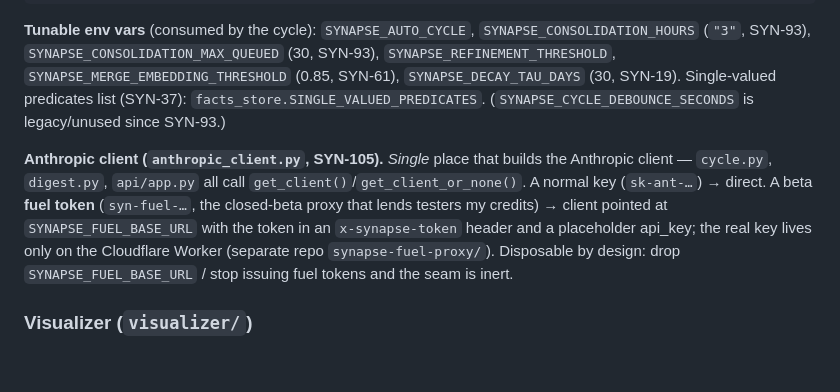
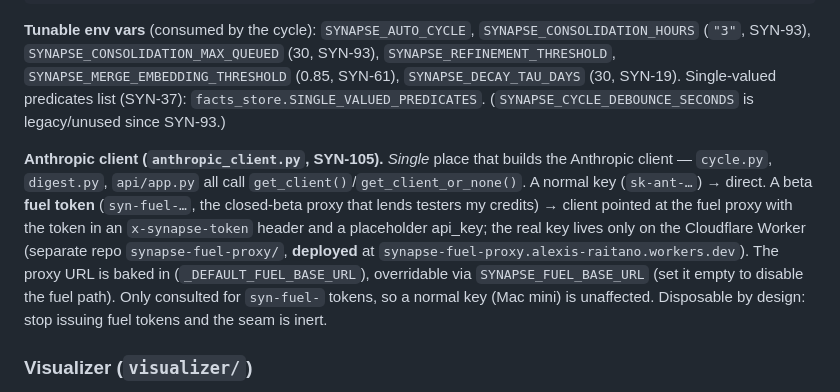
Before and after one commit to alexisraitano-myffu/synapse, a Markdown page: CLAUDE.md, the part around the change. Drawn GitHub-style; blank space fills up the shorter version.

Commit message:
SYN-105: document the deployed fuel proxy in CLAUDE.md
Note the live Worker URL, the baked default proxy URL + env override, and that
the seam only triggers for syn-fuel- tokens.

Co-Authored-By: Claude Opus 4.8 (1M context) <noreply@anthropic.com>

```diff
--- a/CLAUDE.md
+++ b/CLAUDE.md
@@ -216,7 +216,7 @@ CLAUDE_MODEL = "claude-haiku-4-5-20251001"  # Dream Cycle reasoning only
 
 **Tunable env vars** (consumed by the cycle): `SYNAPSE_AUTO_CYCLE`, `SYNAPSE_CONSOLIDATION_HOURS` (`"3"`, SYN-93), `SYNAPSE_CONSOLIDATION_MAX_QUEUED` (30, SYN-93), `SYNAPSE_REFINEMENT_THRESHOLD`, `SYNAPSE_MERGE_EMBEDDING_THRESHOLD` (0.85, SYN-61), `SYNAPSE_DECAY_TAU_DAYS` (30, SYN-19). Single-valued predicates list (SYN-37): `facts_store.SINGLE_VALUED_PREDICATES`. (`SYNAPSE_CYCLE_DEBOUNCE_SECONDS` is legacy/unused since SYN-93.)
 
-**Anthropic client (`anthropic_client.py`, SYN-105).** *Single* place that builds the Anthropic client — `cycle.py`, `digest.py`, `api/app.py` all call `get_client()`/`get_client_or_none()`. A normal key (`sk-ant-…`) → direct. A beta **fuel token** (`syn-fuel-…`, the closed-beta proxy that lends testers my credits) → client pointed at `SYNAPSE_FUEL_BASE_URL` with the token in an `x-synapse-token` header and a placeholder api_key; the real key lives only on the Cloudflare Worker (separate repo `synapse-fuel-proxy/`). Disposable by design: drop `SYNAPSE_FUEL_BASE_URL` / stop issuing fuel tokens and the seam is inert.
+**Anthropic client (`anthropic_client.py`, SYN-105).** *Single* place that builds the Anthropic client — `cycle.py`, `digest.py`, `api/app.py` all call `get_client()`/`get_client_or_none()`. A normal key (`sk-ant-…`) → direct. A beta **fuel token** (`syn-fuel-…`, the closed-beta proxy that lends testers my credits) → client pointed at the fuel proxy with the token in an `x-synapse-token` header and a placeholder api_key; the real key lives only on the Cloudflare Worker (separate repo `synapse-fuel-proxy/`, **deployed** at `synapse-fuel-proxy.alexis-raitano.workers.dev`). The proxy URL is baked in (`_DEFAULT_FUEL_BASE_URL`), overridable via `SYNAPSE_FUEL_BASE_URL` (set it empty to disable the fuel path). Only consulted for `syn-fuel-` tokens, so a normal key (Mac mini) is unaffected. Disposable by design: stop issuing fuel tokens and the seam is inert.
 
 ### Visualizer (`visualizer/`)
 
```
